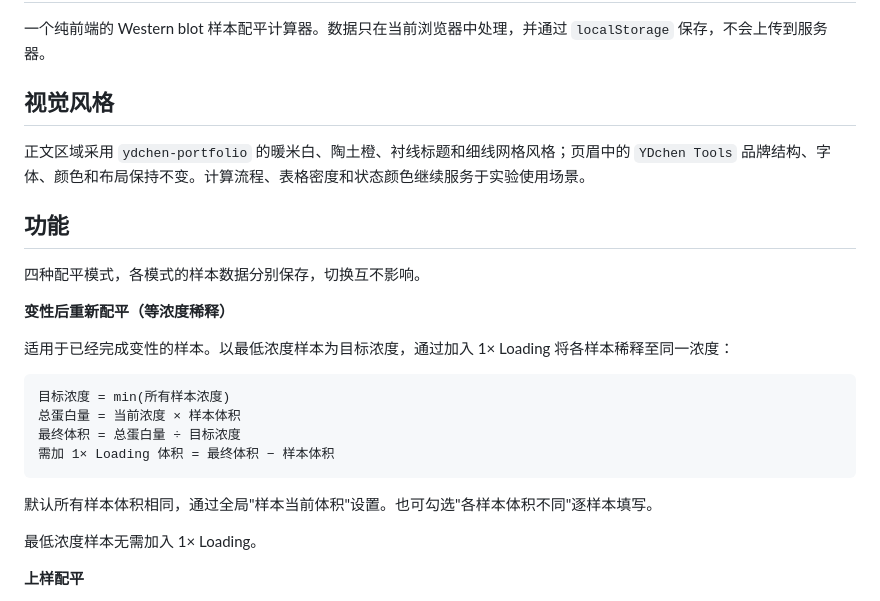
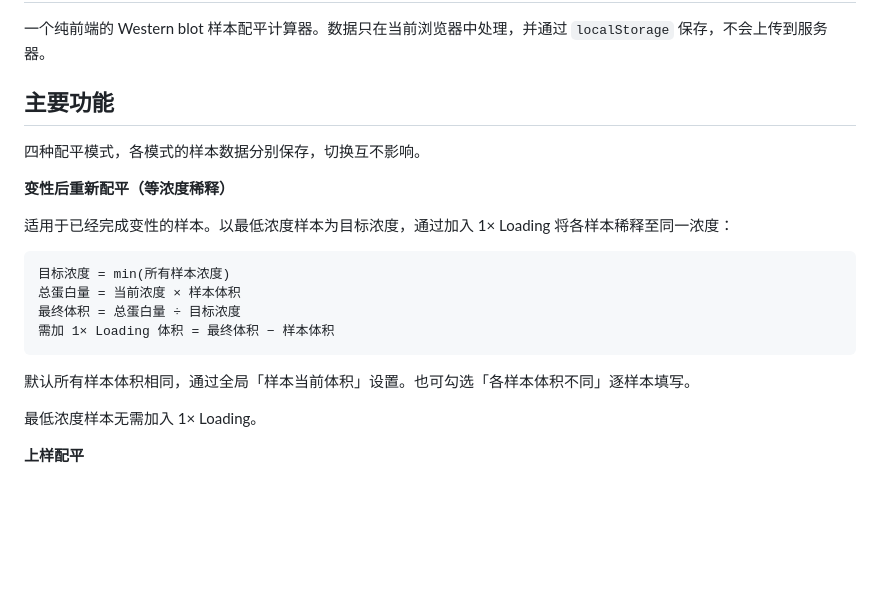
Before and after one commit to heyhey-yoyo/WB-balancer, a Markdown page: README.md, the part around one of its changes. Rendered like a GitHub page; blank space fills up the shorter version.

````diff
--- a/README.md
+++ b/README.md
@@ -2,11 +2,7 @@
 
 一个纯前端的 Western blot 样本配平计算器。数据只在当前浏览器中处理，并通过 `localStorage` 保存，不会上传到服务器。
 
-## 视觉风格
-
-正文区域采用 `ydchen-portfolio` 的暖米白、陶土橙、衬线标题和细线网格风格；页眉中的 `YDchen Tools` 品牌结构、字体、颜色和布局保持不变。计算流程、表格密度和状态颜色继续服务于实验使用场景。
-
-## 功能
+## 主要功能
 
 四种配平模式，各模式的样本数据分别保存，切换互不影响。
 
@@ -21,7 +17,7 @@
 需加 1× Loading 体积 = 最终体积 − 样本体积
 ```
 
-默认所有样本体积相同，通过全局"样本当前体积"设置。也可勾选"各样本体积不同"逐样本填写。
+默认所有样本体积相同，通过全局「样本当前体积」设置。也可勾选「各样本体积不同」逐样本填写。
 
 最低浓度样本无需加入 1× Loading。
 
````
Also changed, not shown: other parts of README.md (+21 -26 lines), AGENTS.md (+58 -57 lines).
